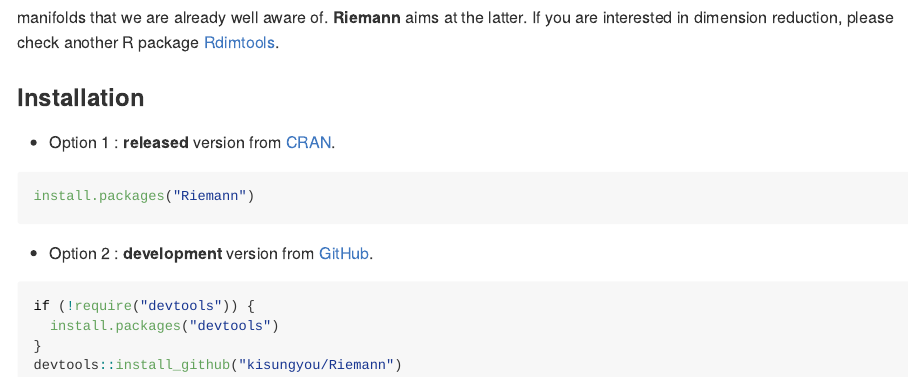
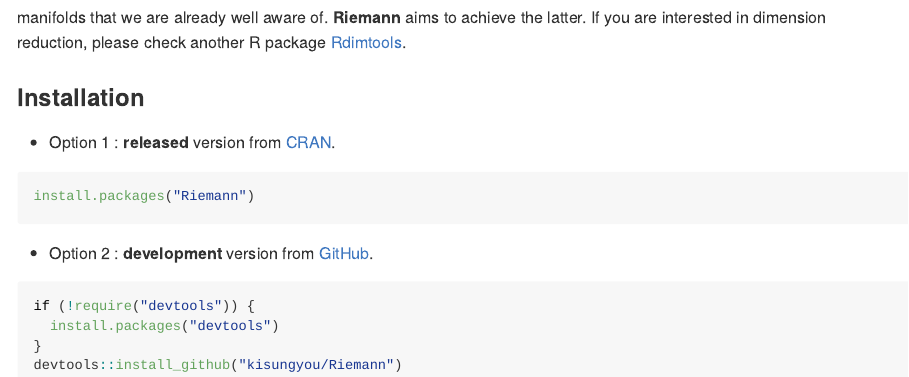
Before and after one commit to kisungyou/Riemann, an R Markdown document (README.Rmd): the page in a window 1100 px wide, from 180 px down. The pictures show the output file README.md that the author committed with the source, drawn offline in the style of GitHub; badge pictures from the web are left out.

Commit message:
minor change to README

```diff
--- a/README.Rmd
+++ b/README.Rmd
@@ -20,7 +20,7 @@
 [![Travis build status](https://travis-ci.com/kisungyou/Riemann.svg?branch=master)](https://travis-ci.com/kisungyou/Riemann)
 <!-- badges: end -->
 
-**Riemann** is an R package for learning with data on **Riemannian manifolds**. In statistics and machine learning, the term *manifold* appears in two realms; one is *dimensionality reduction* where we assume that low-dimensional data manifold is embedded in high-dimensional Euclidean space. The other is *statistics on manifolds* - data lie on some Riemannian manifolds that we are already well aware of. **Riemann** aims at the latter. If you are interested in dimension reduction, please check another R package [Rdimtools](https://kisungyou.com/Rdimtools/).
+**Riemann** is an R package for learning with data on **Riemannian manifolds**. In statistics and machine learning, the term *manifold* appears in two realms; one is *dimensionality reduction* where we assume that low-dimensional data manifold is embedded in high-dimensional Euclidean space. The other is *statistics on manifolds* - data lie on some Riemannian manifolds that we are already well aware of. **Riemann** aims to achieve the latter. If you are interested in dimension reduction, please check another R package [Rdimtools](https://kisungyou.com/Rdimtools/).
 
 ### Installation
 
```
Also changed, not shown: README.md, 1 other file.
